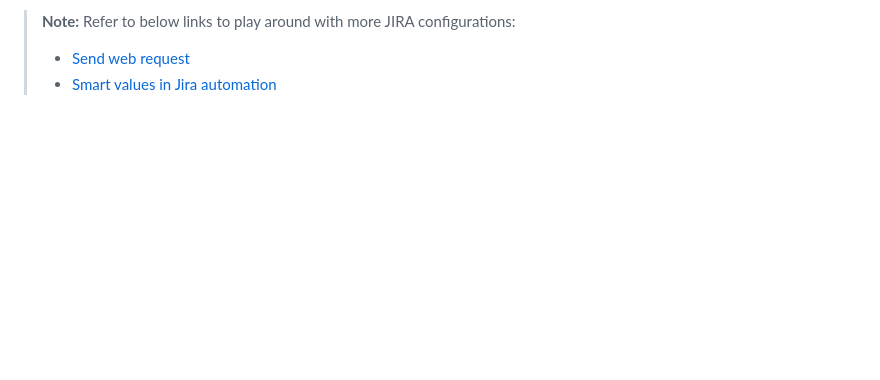
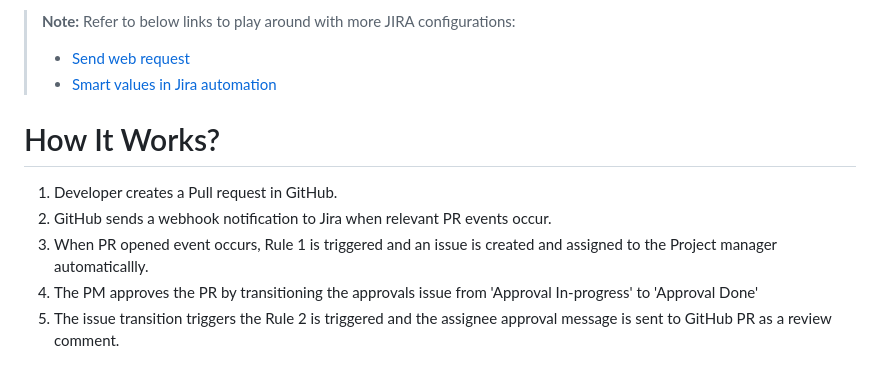
Before and after one commit to Chai-var/Jira_Github_Auditor, a Markdown page: README.md, the part around the change. Rendered like a GitHub page; blank space fills up the shorter version.

Commit message:
readme.md file completed

```diff
--- a/README.md
+++ b/README.md
@@ -138,3 +138,10 @@ Developed a workflow that integrates GitHub pull requests with a custom Jira iss
 > **Note:** Refer to below links to play around with more JIRA configurations:
 > - [Send web request](https://support.atlassian.com/cloud-automation/docs/jira-automation-actions/#Send-web-request)
 > - [Smart values in Jira automation](https://support.atlassian.com/cloud-automation/docs/smart-values-in-jira-automation/)
+
+# How It Works?
+1. Developer creates a Pull request in GitHub.
+2. GitHub sends a webhook notification to Jira when relevant PR events occur.
+3. When PR opened event occurs, Rule 1 is triggered and an issue is created and assigned to the Project manager automaticallly.
+4. The PM approves the PR by transitioning the approvals issue from 'Approval In-progress' to 'Approval Done'
+5. The issue transition triggers the Rule 2 is triggered and the assignee approval message is sent to GitHub PR as a review comment.
```
